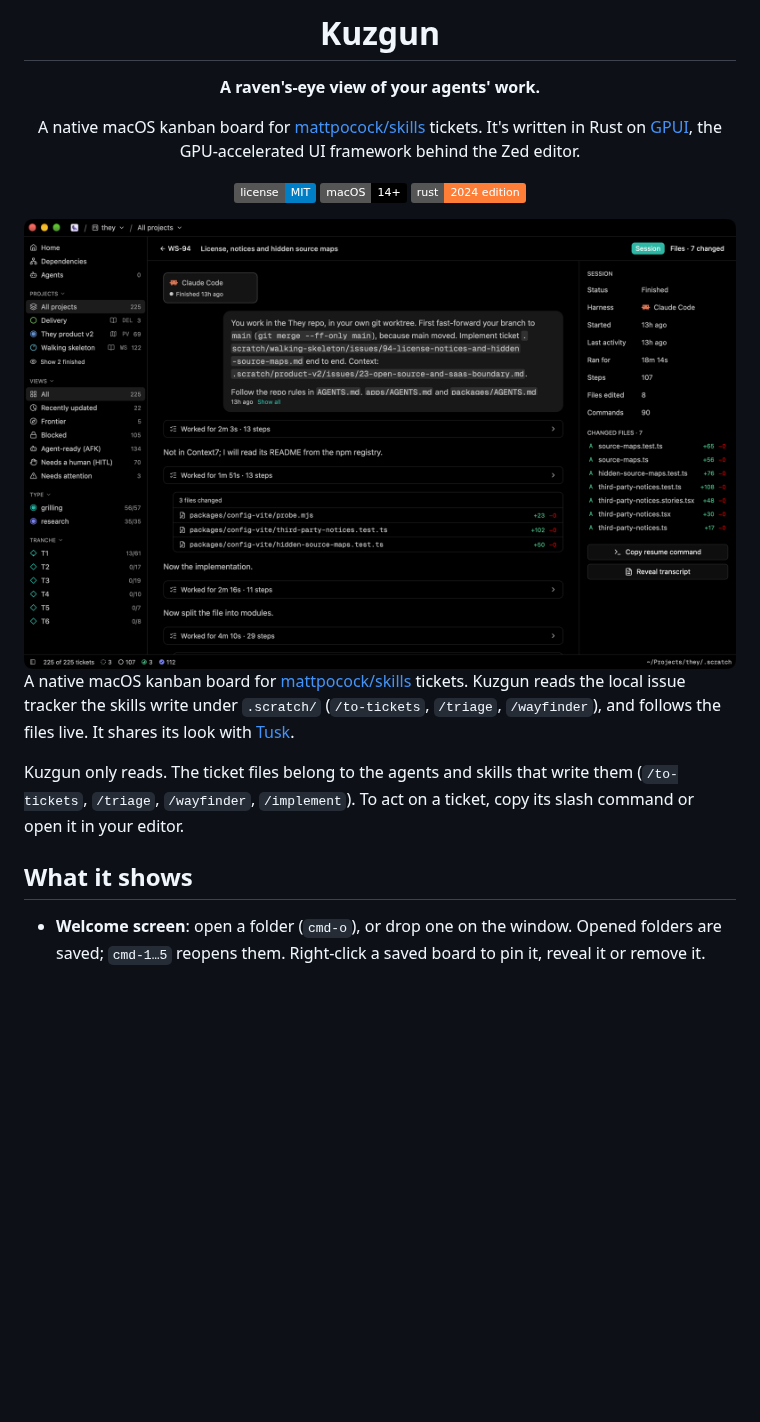
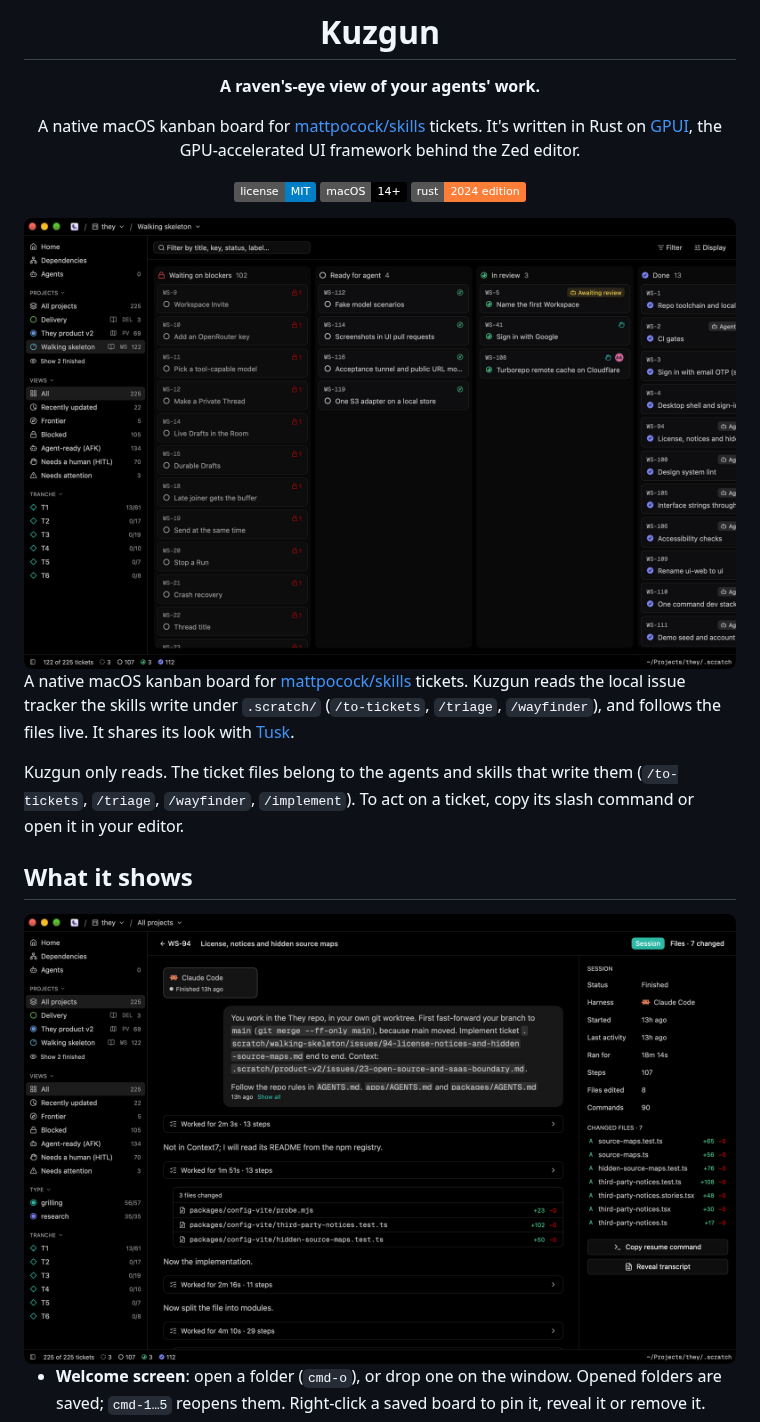
Before and after one commit to alpcanaydin/kuzgun, a Markdown page: README.md, the part around the change. Rendered like a GitHub page; pictures changed too: docs/screenshots/board.png (added); badges without logos; blank space fills up the shorter version.

Commit message:
docs: show the board in the README and a sharper social preview

```diff
--- a/README.md
+++ b/README.md
@@ -14,7 +14,7 @@ GPU-accelerated UI framework behind the Zed editor.
 ![macOS 14+](https://img.shields.io/badge/macOS-14%2B-black)
 ![Rust](https://img.shields.io/badge/rust-2024_edition-orange)
 
-<img src="docs/screenshots/session.png" alt="Kuzgun: an agent session with its steps and changed files" width="100%">
+<img src="docs/screenshots/board.png" alt="Kuzgun: a board of mattpocock/skills tickets" width="100%">
 
 </div>
 
@@ -27,6 +27,8 @@ write them (`/to-tickets`, `/triage`, `/wayfinder`, `/implement`). To act
 on a ticket, copy its slash command or open it in your editor.
 
 ## What it shows
+
+<img src="docs/screenshots/session.png" alt="An agent session: the prompt, the work blocks and the changed files" width="100%">
 
 - **Welcome screen**: open a folder (`cmd-o`), or drop one on the window.
   Opened folders are saved; `cmd-1…5` reopens them. Right-click a saved
```
Also changed, not shown: docs/social-preview.png, 2 other files.
